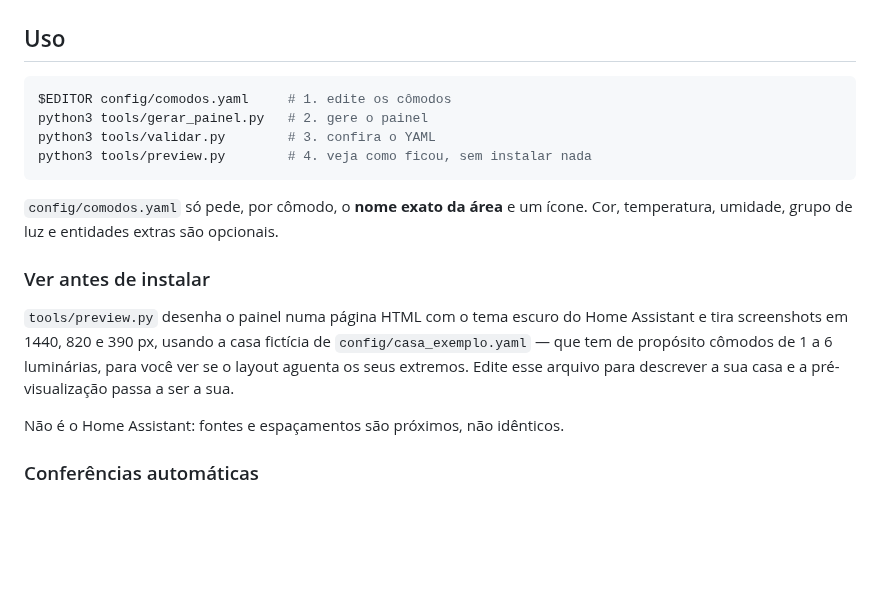
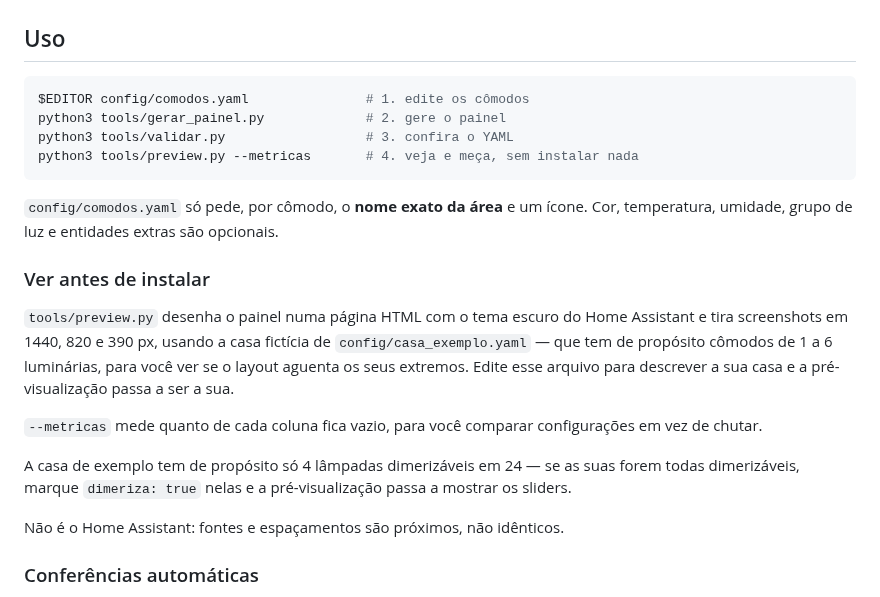
Before and after one commit to cristianovalerioribeiro/cris-code, a Markdown page: README.md, the part around one of its changes. GitHub-like rendering; blank space fills up the shorter version.

````diff
--- a/README.md
+++ b/README.md
@@ -91,10 +128,10 @@ docs/INSTALACAO.md          <- passo a passo de instalação
 ## Uso
 
 ```bash
-$EDITOR config/comodos.yaml     # 1. edite os cômodos
-python3 tools/gerar_painel.py   # 2. gere o painel
-python3 tools/validar.py        # 3. confira o YAML
-python3 tools/preview.py        # 4. veja como ficou, sem instalar nada
+$EDITOR config/comodos.yaml               # 1. edite os cômodos
+python3 tools/gerar_painel.py             # 2. gere o painel
+python3 tools/validar.py                  # 3. confira o YAML
+python3 tools/preview.py --metricas       # 4. veja e meça, sem instalar nada
 ```
 
 `config/comodos.yaml` só pede, por cômodo, o **nome exato da área** e um ícone.
@@ -107,6 +144,13 @@ Assistant e tira screenshots em 1440, 820 e 390 px, usando a casa fictícia de
 `config/casa_exemplo.yaml` — que tem de propósito cômodos de 1 a 6 luminárias,
 para você ver se o layout aguenta os seus extremos. Edite esse arquivo para
 descrever a sua casa e a pré-visualização passa a ser a sua.
+
+`--metricas` mede quanto de cada coluna fica vazio, para você comparar
+configurações em vez de chutar.
+
+A casa de exemplo tem de propósito só 4 lâmpadas dimerizáveis em 24 — se as suas
+forem todas dimerizáveis, marque `dimeriza: true` nelas e a pré-visualização
+passa a mostrar os sliders.
 
 Não é o Home Assistant: fontes e espaçamentos são próximos, não idênticos.
 
````
Also changed, not shown: other parts of README.md (+46 -9 lines), docs/INSTALACAO.md (+10 -2 lines), docs/imagens/casa-celular.png, docs/imagens/casa-desktop.png, docs/imagens/comodo-celular.png, docs/imagens/luzes-desktop.png (added), 6 other files.
